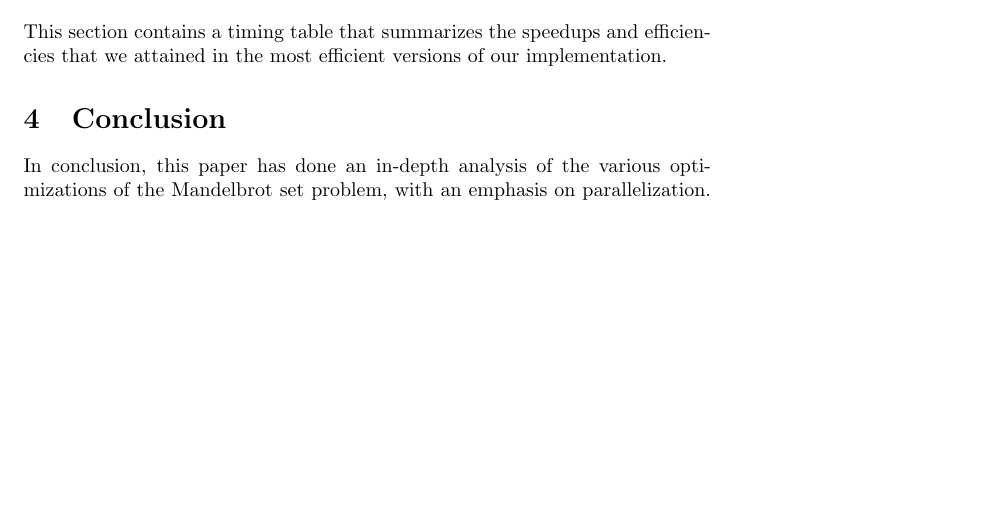
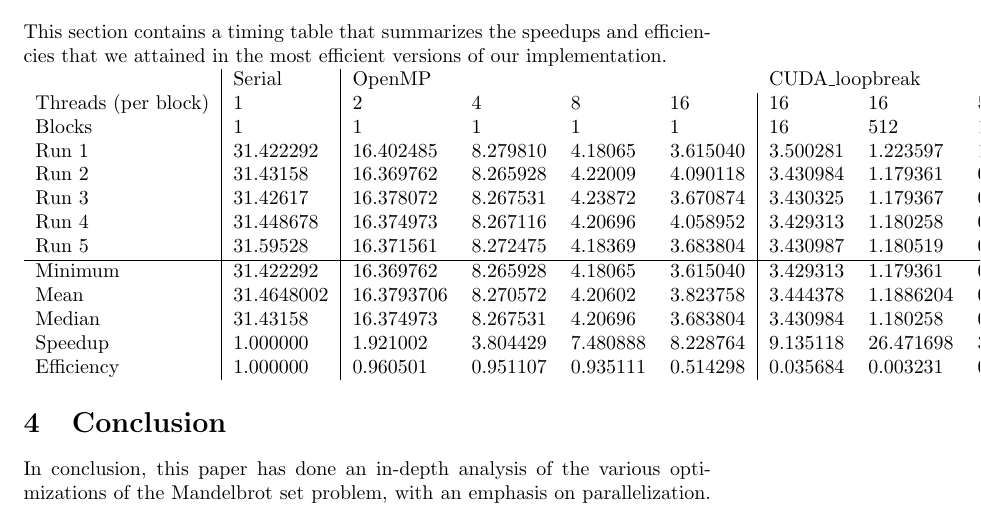
Before and after one commit to Patronics/Parallel-Mandelbrot, a LaTeX document (writeup/main.tex): part of page 6 of 8 before the commit and part of page 6 of 9 after it, cut so that both start at the same text, the shorter picture padded with empty space. Compiled offline with pdfLaTeX.

Commit message:
add a table that doesn't fit

```diff
--- a/writeup/main.tex
+++ b/writeup/main.tex
@@ -290,6 +290,24 @@ This section contains a timing table that summarizes the speedups and
 efficiencies that we attained in the most efficient versions of our
 implementation.
 
+\begin{tabular}{l | l | llll |  llll  llll}
+                    & Serial     & \multicolumn{4}{l}{OpenMP}                  & \multicolumn{4}{l}{CUDA\_loopbreak}          & \multicolumn{4}{l}{load\_balance (CUDA+CPU)}  \\
+Threads (per block) & 1          & 2          & 4        & 8        & 16       & 16       & 16        & 512       & 512       & 16        & 16        & 512       & 512       \\
+Blocks              & 1          & 1          & 1        & 1        & 1        & 16       & 512       & 16        & 512       & 16        & 512       & 16        & 512       \\
+Run 1               & 31.422292  & 16.402485  & 8.279810 & 4.18065  & 3.615040 & 3.500281 & 1.223597  & 1.035444  & 0.639993  & 2.355774  & 0.853927  & 0.698612  & 0.464359  \\
+Run 2               & 31.43158   & 16.369762  & 8.265928 & 4.22009  & 4.090118 & 3.430984 & 1.179361  & 0.978722  & 0.602101  & 2.291376  & 0.786990  & 0.657858  & 0.429514  \\
+Run 3               & 31.42617   & 16.378072  & 8.267531 & 4.23872  & 3.670874 & 3.430325 & 1.179367  & 0.977414  & 0.602683  & 2.291111  & 0.787582  & 0.657679  & 0.431332  \\
+Run 4               & 31.448678  & 16.374973  & 8.267116 & 4.20696  & 4.058952 & 3.429313 & 1.180258  & 0.977295  & 0.602095  & 2.291106  & 0.787354  & 0.657555  & 0.434087  \\
+Run 5               & 31.59528   & 16.371561  & 8.272475 & 4.18369  & 3.683804 & 3.430987 & 1.180519  & 0.977660  & 0.601976  & 2.292387  & 0.786935  & 0.656439  & 0.430307  \\
+\hline
+Minimum             & 31.422292  & 16.369762  & 8.265928 & 4.18065  & 3.615040 & 3.429313 & 1.179361  & 0.977295  & 0.601976  & 2.291106  & 0.786935  & 0.656439  & 0.429514  \\
+Mean                & 31.4648002 & 16.3793706 & 8.270572 & 4.20602  & 3.823758 & 3.444378 & 1.1886204 & 0.989307  & 0.6097696 & 2.3043508 & 0.8005576 & 0.6656286 & 0.4379198 \\
+Median              & 31.43158   & 16.374973  & 8.267531 & 4.20696  & 3.683804 & 3.430984 & 1.180258  & 0.977660  & 0.602101  & 2.291376  & 0.787354  & 0.657679  & 0.431332  \\
+Speedup             & 1.000000   & 1.921002   & 3.804429 & 7.480888 & 8.228764 & 9.135118 & 26.471698 & 31.804890 & 51.601130 & 13.654518 & 39.303606 & 47.270806 & 71.850600 \\
+Efficiency          & 1.000000   & 0.960501   & 0.951107 & 0.935111 & 0.514298 & 0.035684 & 0.003231  & 0.003882  & 0.000197  & 0.053338  & 0.004798  & 0.005770  & 0.000274
+\end{tabular}
+
+
 \section{Conclusion}
 
 In conclusion, this paper has done an in-depth analysis of the various
```
